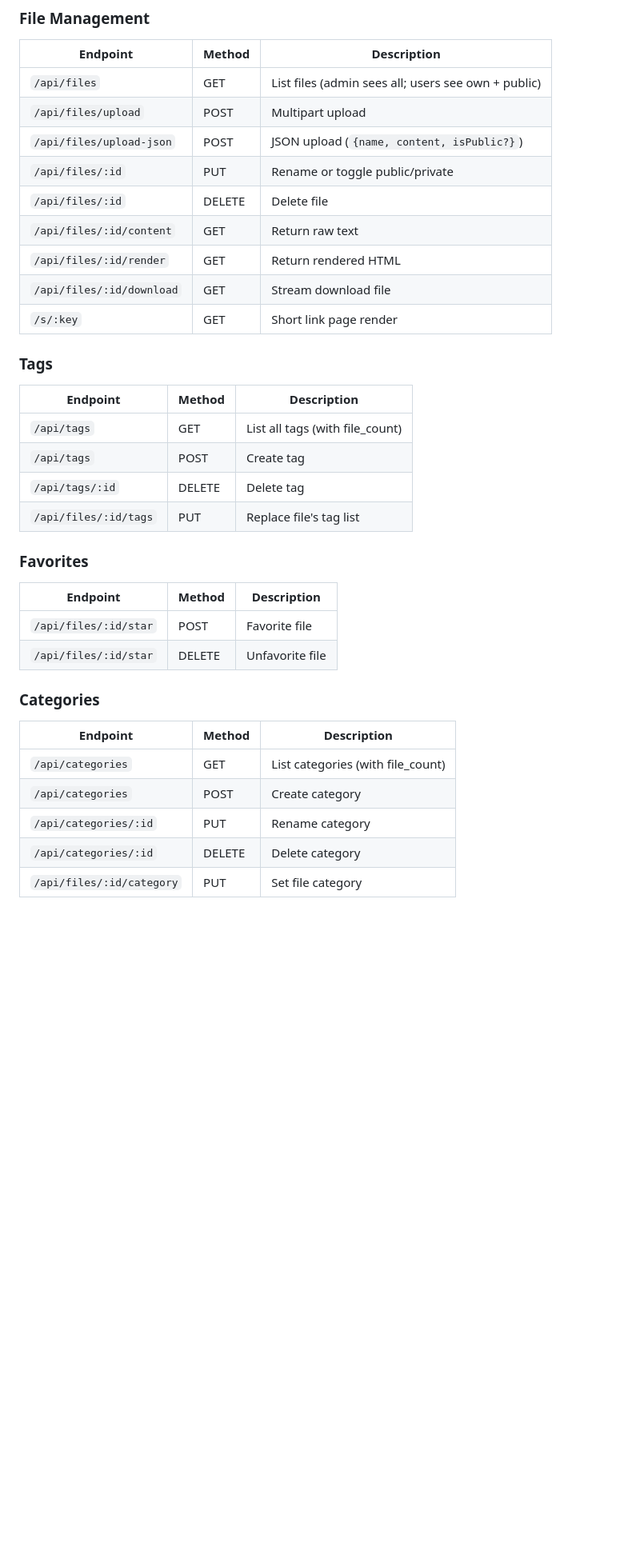
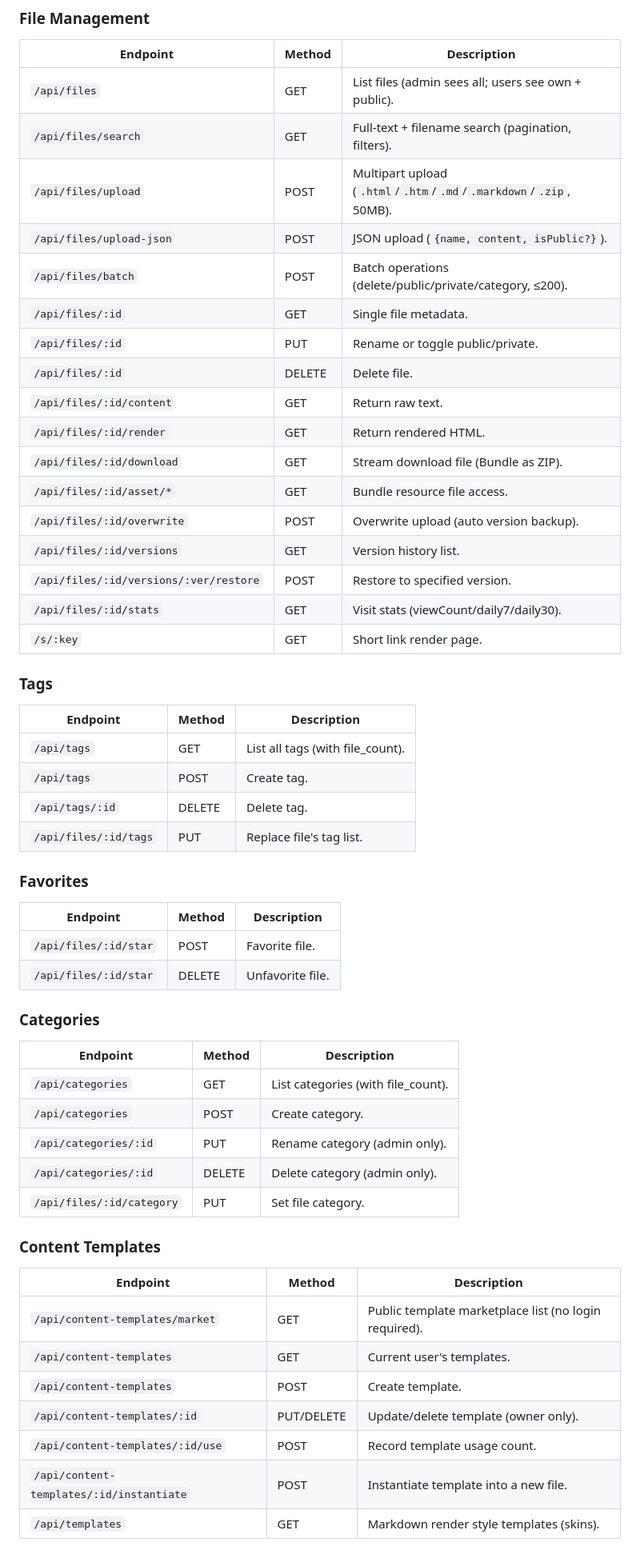
Before and after one commit to code2rich/jpage, a Markdown page: README_EN.md, the part around one of its changes. Shown at 80% size. GitHub-like rendering; blank space fills up the shorter version.

```diff
--- a/README_EN.md
+++ b/README_EN.md
@@ -255,38 +325,59 @@ Port `8858` (overridable via `PORT`). All write endpoints require login or Beare
 
 | Endpoint | Method | Description |
 |---|---|---|
-| `/api/files` | GET | List files (admin sees all; users see own + public) |
-| `/api/files/upload` | POST | Multipart upload |
-| `/api/files/upload-json` | POST | JSON upload (`{name, content, isPublic?}`) |
-| `/api/files/:id` | PUT | Rename or toggle public/private |
-| `/api/files/:id` | DELETE | Delete file |
-| `/api/files/:id/content` | GET | Return raw text |
-| `/api/files/:id/render` | GET | Return rendered HTML |
-| `/api/files/:id/download` | GET | Stream download file |
-| `/s/:key` | GET | Short link page render |
+| `/api/files` | GET | List files (admin sees all; users see own + public). |
+| `/api/files/search` | GET | Full-text + filename search (pagination, filters). |
+| `/api/files/upload` | POST | Multipart upload (`.html`/`.htm`/`.md`/`.markdown`/`.zip`, 50MB). |
+| `/api/files/upload-json` | POST | JSON upload (`{name, content, isPublic?}`). |
+| `/api/files/batch` | POST | Batch operations (delete/public/private/category, ≤200). |
+| `/api/files/:id` | GET | Single file metadata. |
+| `/api/files/:id` | PUT | Rename or toggle public/private. |
+| `/api/files/:id` | DELETE | Delete file. |
+| `/api/files/:id/content` | GET | Return raw text. |
+| `/api/files/:id/render` | GET | Return rendered HTML. |
+| `/api/files/:id/download` | GET | Stream download file (Bundle as ZIP). |
+| `/api/files/:id/asset/*` | GET | Bundle resource file access. |
+| `/api/files/:id/overwrite` | POST | Overwrite upload (auto version backup). |
+| `/api/files/:id/versions` | GET | Version history list. |
+| `/api/files/:id/versions/:ver/restore` | POST | Restore to specified version. |
+| `/api/files/:id/stats` | GET | Visit stats (viewCount/daily7/daily30). |
+| `/s/:key` | GET | Short link render page. |
 
 ### Tags
 
 | Endpoint | Method | Description |
 |---|---|---|
-| `/api/tags` | GET | List all tags (with file_count) |
-| `/api/tags` | POST | Create tag |
-| `/api/tags/:id` | DELETE | Delete tag |
-| `/api/files/:id/tags` | PUT | Replace file's tag list |
+| `/api/tags` | GET | List all tags (with file_count). |
+| `/api/tags` | POST | Create tag. |
+| `/api/tags/:id` | DELETE | Delete tag. |
+| `/api/files/:id/tags` | PUT | Replace file's tag list. |
 
 ### Favorites
 
 | Endpoint | Method | Description |
 |---|---|---|
-| `/api/files/:id/star` | POST | Favorite file |
-| `/api/files/:id/star` | DELETE | Unfavorite file |
+| `/api/files/:id/star` | POST | Favorite file. |
+| `/api/files/:id/star` | DELETE | Unfavorite file. |
 
 ### Categories
 
 | Endpoint | Method | Description |
 |---|---|---|
-| `/api/categories` | GET | List categories (with file_count) |
-| `/api/categories` | POST | Create category |
-| `/api/categories/:id` | PUT | Rename category |
-| `/api/categories/:id` | DELETE | Delete category |
-| `/api/files/:id/category` | PUT | Set file category |
+| `/api/categories` | GET | List categories (with file_count). |
+| `/api/categories` | POST | Create category. |
+| `/api/categories/:id` | PUT | Rename category (admin only). |
+| `/api/categories/:id` | DELETE | Delete category (admin only). |
+| `/api/files/:id/category` | PUT | Set file category. |
+
+### Content Templates
+
+| Endpoint | Method | Description |
+|---|---|---|
+| `/api/content-templates/market` | GET | Public template marketplace list (no login required). |
+| `/api/content-templates` | GET | Current user's templates. |
+| `/api/content-templates` | POST | Create template. |
+| `/api/content-templates/:id` | PUT/DELETE | Update/delete template (owner only). |
+| `/api/content-templates/:id/use` | POST | Record template usage count. |
+| `/api/content-templates/:id/instantiate` | POST | Instantiate template into a new file. |
+| `/api/templates` | GET | Markdown render style templates (skins). |
+
```
Also changed, not shown: other parts of README_EN.md (+190 -98 lines).
